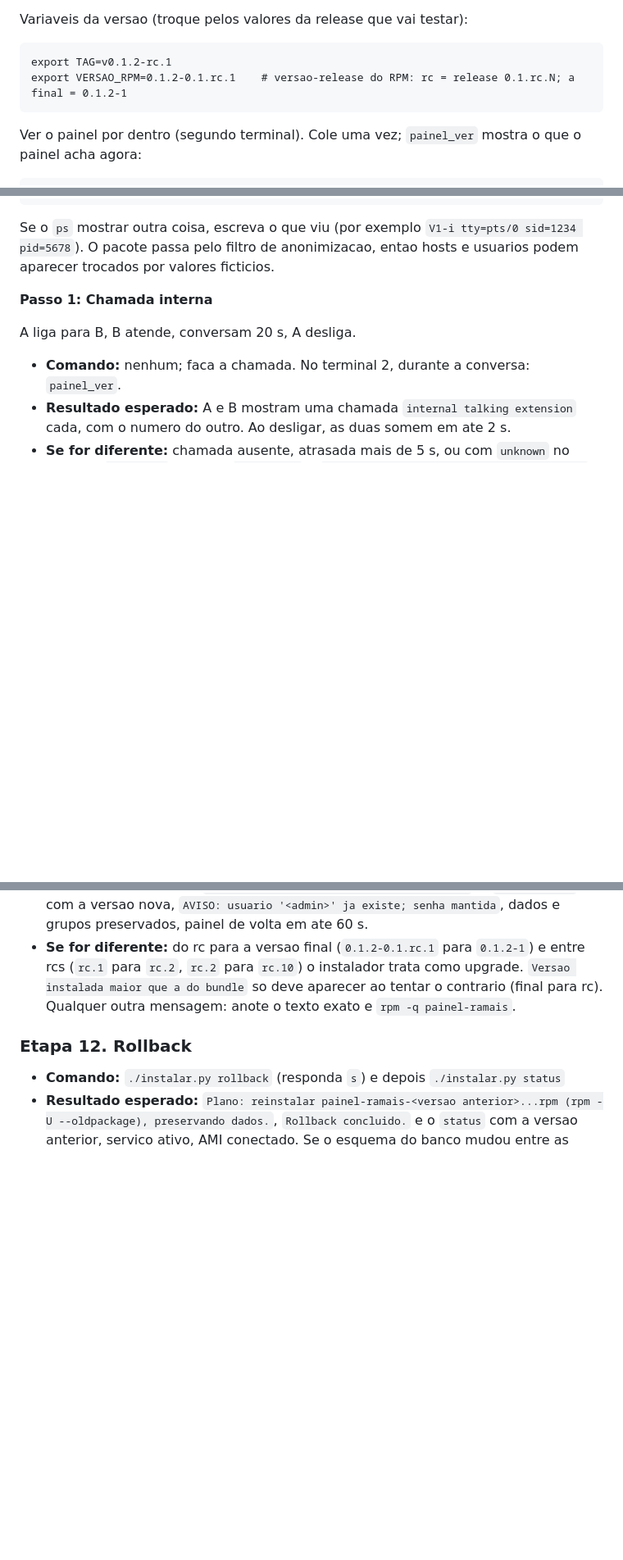
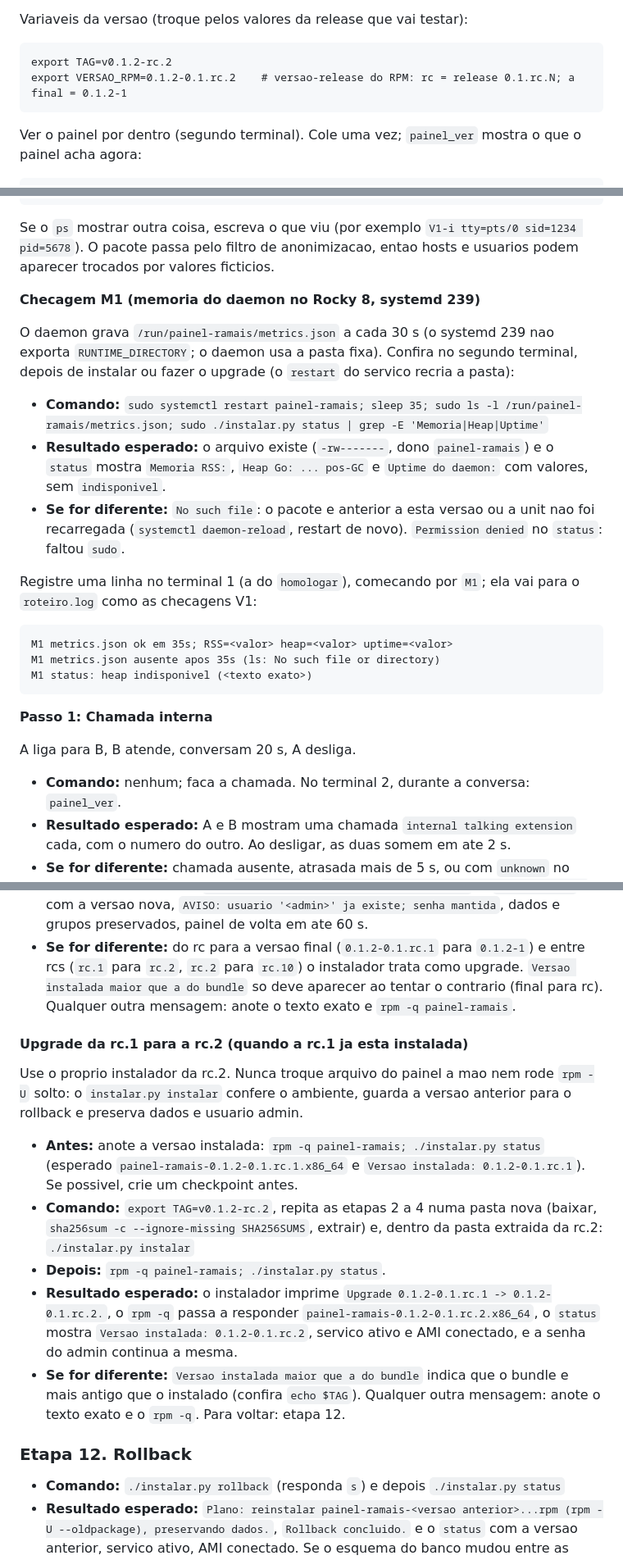
Before and after one commit to fcarvalhosa17/painel-ramais, a Markdown page: docs/homologacao/ROTEIRO-MANUAL.md, 3 parts joined by grey strips. Shown at 82% size. Rendered like a GitHub page; blank space fills up the shorter version.

Commit message:
docs(roteiro): rc.2, upgrade rc.1 -> rc.2 pelo instalar.py e checagem M1 do metrics.json

````diff
--- a/docs/homologacao/ROTEIRO-MANUAL.md
+++ b/docs/homologacao/ROTEIRO-MANUAL.md
@@ -21,8 +21,8 @@ Legenda usada em todo o roteiro: **A, B, C** = os tres ramais; **T** = tronco; *
 Variaveis da versao (troque pelos valores da release que vai testar):
 
 ```
-export TAG=v0.1.2-rc.1
-export VERSAO_RPM=0.1.2-0.1.rc.1    # versao-release do RPM: rc = release 0.1.rc.N; a final = 0.1.2-1
+export TAG=v0.1.2-rc.2
+export VERSAO_RPM=0.1.2-0.1.rc.2    # versao-release do RPM: rc = release 0.1.rc.N; a final = 0.1.2-1
 ```
 
 Ver o painel por dentro (segundo terminal). Cole uma vez; `painel_ver` mostra o que o painel acha agora:
@@ -150,6 +150,22 @@ V1-ii teste nao feito: strace nao instalado na VM
 ```
 
 Se o `ps` mostrar outra coisa, escreva o que viu (por exemplo `V1-i tty=pts/0 sid=1234 pid=5678`). O pacote passa pelo filtro de anonimizacao, entao hosts e usuarios podem aparecer trocados por valores ficticios.
+
+**Checagem M1 (memoria do daemon no Rocky 8, systemd 239)**
+
+O daemon grava `/run/painel-ramais/metrics.json` a cada 30 s (o systemd 239 nao exporta `RUNTIME_DIRECTORY`; o daemon usa a pasta fixa). Confira no segundo terminal, depois de instalar ou fazer o upgrade (o `restart` do servico recria a pasta):
+
+- **Comando:** `sudo systemctl restart painel-ramais; sleep 35; sudo ls -l /run/painel-ramais/metrics.json; sudo ./instalar.py status | grep -E 'Memoria|Heap|Uptime'`
+- **Resultado esperado:** o arquivo existe (`-rw-------`, dono `painel-ramais`) e o `status` mostra `Memoria RSS:`, `Heap Go: ... pos-GC` e `Uptime do daemon:` com valores, sem `indisponivel`.
+- **Se for diferente:** `No such file`: o pacote e anterior a esta versao ou a unit nao foi recarregada (`systemctl daemon-reload`, restart de novo). `Permission denied` no `status`: faltou `sudo`.
+
+Registre uma linha no terminal 1 (a do `homologar`), comecando por `M1`; ela vai para o `roteiro.log` como as checagens V1:
+
+```
+M1 metrics.json ok em 35s; RSS=<valor> heap=<valor> uptime=<valor>
+M1 metrics.json ausente apos 35s (ls: No such file or directory)
+M1 status: heap indisponivel (<texto exato>)
+```
 
 **Passo 1: Chamada interna**
 
@@ -255,6 +271,16 @@ Fim do roteiro: deixe o relogio zerar (ou Ctrl-C). O pacote fica em `homologacao
 - **Resultado esperado:** `Upgrade <versao antiga> -> <versao nova>.`, o `== Resumo ==` com a versao nova, `AVISO: usuario '<admin>' ja existe; senha mantida`, dados e grupos preservados, painel de volta em ate 60 s.
 - **Se for diferente:** do rc para a versao final (`0.1.2-0.1.rc.1` para `0.1.2-1`) e entre rcs (`rc.1` para `rc.2`, `rc.2` para `rc.10`) o instalador trata como upgrade. `Versao instalada maior que a do bundle` so deve aparecer ao tentar o contrario (final para rc). Qualquer outra mensagem: anote o texto exato e `rpm -q painel-ramais`.
 
+#### Upgrade da rc.1 para a rc.2 (quando a rc.1 ja esta instalada)
+
+Use o proprio instalador da rc.2. Nunca troque arquivo do painel a mao nem rode `rpm -U` solto: o `instalar.py instalar` confere o ambiente, guarda a versao anterior para o rollback e preserva dados e usuario admin.
+
+- **Antes:** anote a versao instalada: `rpm -q painel-ramais; ./instalar.py status` (esperado `painel-ramais-0.1.2-0.1.rc.1.x86_64` e `Versao instalada: 0.1.2-0.1.rc.1`). Se possivel, crie um checkpoint antes.
+- **Comando:** `export TAG=v0.1.2-rc.2`, repita as etapas 2 a 4 numa pasta nova (baixar, `sha256sum -c --ignore-missing SHA256SUMS`, extrair) e, dentro da pasta extraida da rc.2: `./instalar.py instalar`
+- **Depois:** `rpm -q painel-ramais; ./instalar.py status`.
+- **Resultado esperado:** o instalador imprime `Upgrade 0.1.2-0.1.rc.1 -> 0.1.2-0.1.rc.2.`, o `rpm -q` passa a responder `painel-ramais-0.1.2-0.1.rc.2.x86_64`, o `status` mostra `Versao instalada: 0.1.2-0.1.rc.2`, servico ativo e AMI conectado, e a senha do admin continua a mesma.
+- **Se for diferente:** `Versao instalada maior que a do bundle` indica que o bundle e mais antigo que o instalado (confira `echo $TAG`). Qualquer outra mensagem: anote o texto exato e o `rpm -q`. Para voltar: etapa 12.
+
 ### Etapa 12. Rollback
 
 - **Comando:** `./instalar.py rollback` (responda `s`) e depois `./instalar.py status`
````
Also changed, not shown: other parts of docs/homologacao/ROTEIRO-MANUAL.md (+3 -3 lines).
